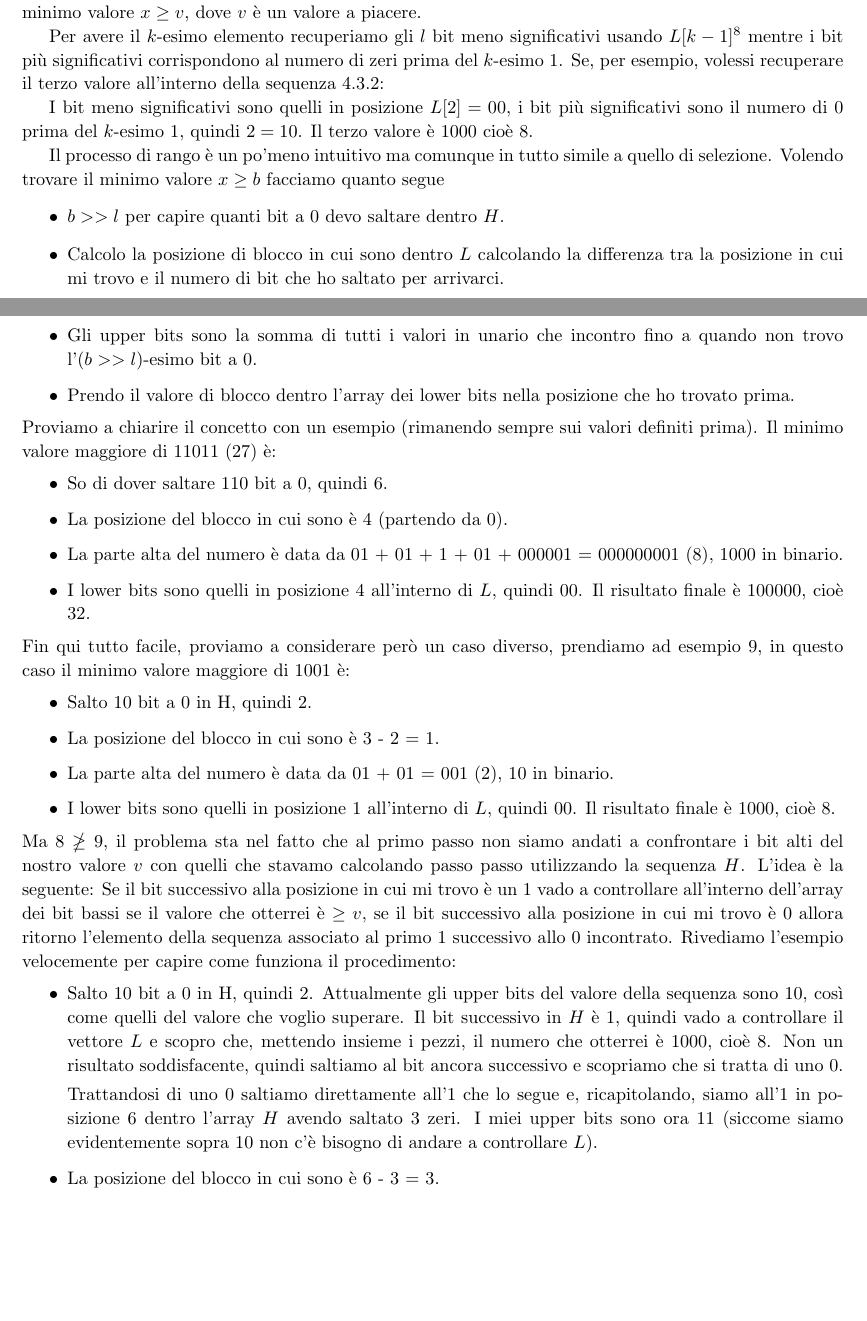
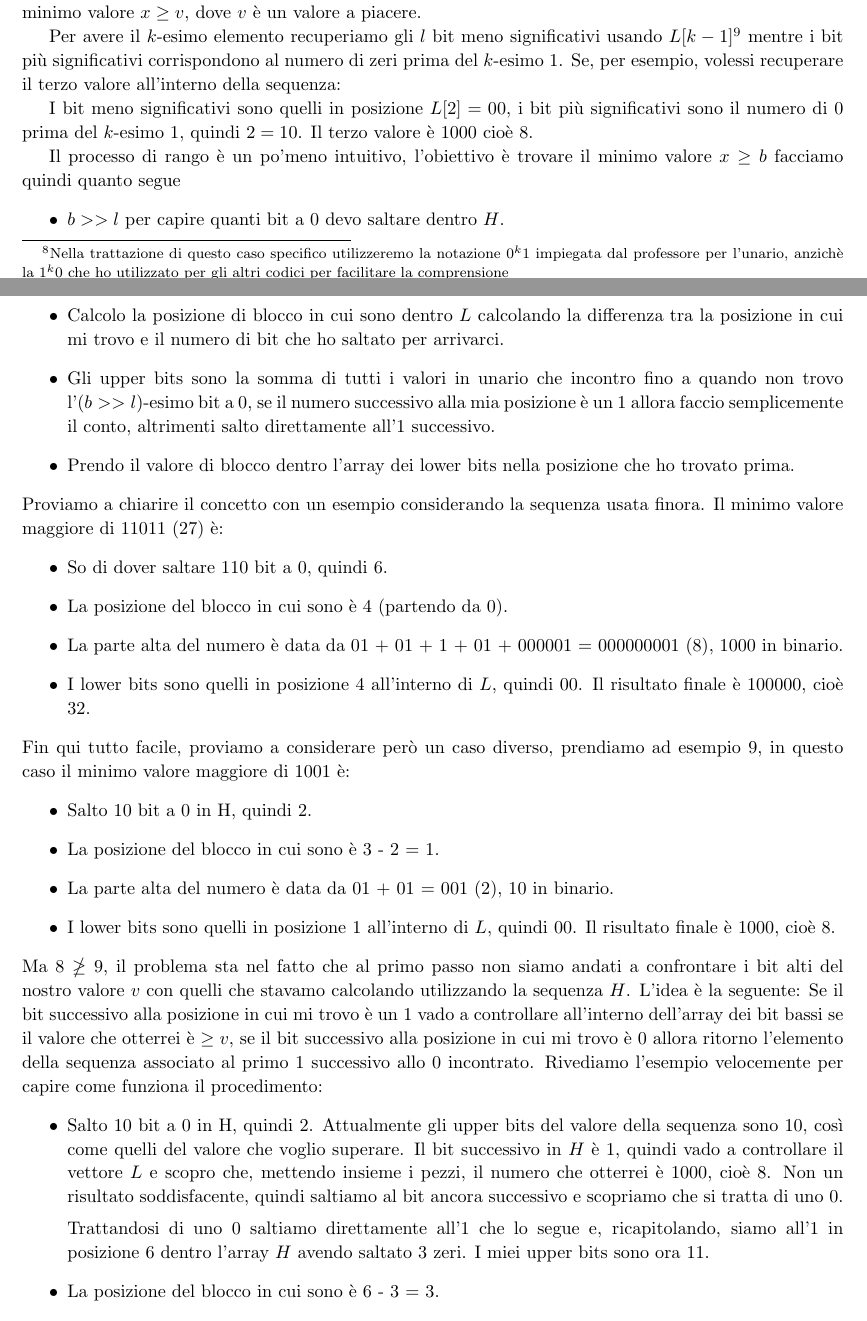
Before and after one commit to S3gmentati0nFaultUni/Algoweb, a LaTeX book (Algoweb.tex, which reads src/Codici_istantanei.tex): two parts of pages 26 and 27 of 67, joined at a grey line, cut so that both start at the same text, the shorter picture padded with empty space. Compiled offline with pdfLaTeX.

Commit message:
Correzione del capitolo di Elias fano

```diff
--- a/src/Codici_istantanei.tex
+++ b/src/Codici_istantanei.tex
@@ -155 +155,2 @@ Supponiamo di avere la seguente successione monotona non decrescente, di lunghez
 
+Elias Fano consiste nella memorizzazione degli $l = \flr{\log(u / n)}$ bit meno significativi di ogni valore in maniera esplicita (avremo un vettore $L$); i bit più significativi di ogni valore verranno memorizzati come una lista di scarti in unario dove $0^k1$ rappresenta $k$\footnote{Nella trattazione di questo caso specifico utilizzeremo la notazione $0^k1$ impiegata dal professore per l'unario, anzichè la $1^k0$ che ho utilizzato per gli altri codici per facilitare la comprensione} (avremo quindi anche un vettore $H$). Questa struttura ci consente di memorizzare $n$ valori utilizzando solamente $\log(u / n) + 2$ bit al più per elemento, affermazione che dimostreremo al termine di questa sottosezione.
@@ -182,18 +181,18 @@ I vantaggi di Elias Fano sono i seguenti:
 \end{itemize}
 Ora che abbiamo introdotto il funzionamento della struttura dati possiamo considerare il funzionamento delle operazioni di rango e selezione. Ricordiamo che l'operazione di selezione ci restituisce la posizione nella sequenza dove l'$i$-esima occorrenza di $0$ o $1$ appare, l'operazione di rango invece ci restituisce il minimo valore $x \geq v$, dove $v$ è un valore a piacere.
 
-Per avere il $k$-esimo elemento recuperiamo gli $l$ bit meno significativi usando $L[k - 1]$\footnote{Uso $k - 1$ supponendo che la numerazione parta da 0 e che quindi si voglia ottenere il terzo valore secondo un conteggio ordinale} mentre i bit più significativi corrispondono al numero di zeri prima del $k$-esimo 1. Se, per esempio, volessi recuperare il terzo valore all'interno della sequenza \ref{eq:sequenza-fano}:
+Per avere il $k$-esimo elemento recuperiamo gli $l$ bit meno significativi usando $L[k - 1]$\footnote{Uso $k - 1$ supponendo che la numerazione parta da 0 e che quindi si voglia ottenere il terzo valore secondo un conteggio ordinale} mentre i bit più significativi corrispondono al numero di zeri prima del $k$-esimo 1. Se, per esempio, volessi recuperare il terzo valore all'interno della sequenza:
 
 I bit meno significativi sono quelli in posizione $L[2] = 00$, i bit più significativi sono il numero di 0 prima del $k$-esimo 1, quindi $2 = 10$. Il terzo valore è 1000 cioè $8$.
 
-Il processo di rango è un po'meno intuitivo ma comunque in tutto simile a quello di selezione. Volendo trovare il minimo valore $x \geq b$ facciamo quanto segue
+Il processo di rango è un po'meno intuitivo, l'obiettivo è trovare il minimo valore $x \geq b$ facciamo quindi quanto segue
 \begin{itemize}
     \item $b >> l$ per capire quanti bit a 0 devo saltare dentro $H$.
     \item Calcolo la posizione di blocco in cui sono dentro $L$ calcolando la differenza tra la posizione in cui mi trovo e il numero di bit che ho saltato per arrivarci.
-    \item Gli upper bits sono la somma di tutti i valori in unario che incontro fino a quando non trovo l'$(b >> l)$-esimo bit a 0.
+    \item Gli upper bits sono la somma di tutti i valori in unario che incontro fino a quando non trovo l'$(b >> l)$-esimo bit a 0, se il numero successivo alla mia posizione è un 1 allora faccio semplicemente il conto, altrimenti salto direttamente all'1 successivo.
     \item Prendo il valore di blocco dentro l'array dei lower bits nella posizione che ho trovato prima.
 \end{itemize}
-Proviamo a chiarire il concetto con un esempio (rimanendo sempre sui valori definiti prima). Il minimo valore maggiore di 11011 (27) è:
+Proviamo a chiarire il concetto con un esempio considerando la sequenza usata finora. Il minimo valore maggiore di 11011 (27) è:
 \begin{itemize}
     \item So di dover saltare 110 bit a 0, quindi 6.
     \item La posizione del blocco in cui sono è 4 (partendo da 0).
@@ -207,11 +206,11 @@ Fin qui tutto facile, proviamo a considerare però un caso diverso, prendiamo ad
     \item La parte alta del numero è data da 01 + 01 = 001 (2), 10 in binario.
     \item I lower bits sono quelli in posizione 1 all'interno di $L$, quindi 00. Il risultato finale è 1000, cioè 8.
 \end{itemize}
-Ma $8 \ngeq 9$, il problema sta nel fatto che al primo passo non siamo andati a confrontare i bit alti del nostro valore $v$ con quelli che stavamo calcolando passo passo utilizzando la sequenza $H$. L'idea è la seguente: Se il bit successivo alla posizione in cui mi trovo è un 1 vado a controllare all'interno dell'array dei bit bassi se il valore che otterrei è $\geq v$, se il bit successivo alla posizione in cui mi trovo è 0 allora ritorno l'elemento della sequenza associato al primo 1 successivo allo 0 incontrato. Rivediamo l'esempio velocemente per capire come funziona il procedimento:
+Ma $8 \ngeq 9$, il problema sta nel fatto che al primo passo non siamo andati a confrontare i bit alti del nostro valore $v$ con quelli che stavamo calcolando utilizzando la sequenza $H$. L'idea è la seguente: Se il bit successivo alla posizione in cui mi trovo è un 1 vado a controllare all'interno dell'array dei bit bassi se il valore che otterrei è $\geq v$, se il bit successivo alla posizione in cui mi trovo è 0 allora ritorno l'elemento della sequenza associato al primo 1 successivo allo 0 incontrato. Rivediamo l'esempio velocemente per capire come funziona il procedimento:
 \begin{itemize}
     \item Salto 10 bit a 0 in H, quindi 2. Attualmente gli upper bits del valore della sequenza sono 10, così come quelli del valore che voglio superare. Il bit successivo in $H$ è 1, quindi vado a controllare il vettore $L$ e scopro che, mettendo insieme i pezzi, il numero che otterrei è 1000, cioè 8. Non un risultato soddisfacente, quindi saltiamo al bit ancora successivo e scopriamo che si tratta di uno 0.
 
-    Trattandosi di uno 0 saltiamo direttamente all'1 che lo segue e, ricapitolando, siamo all'1 in posizione 6 dentro l'array $H$ avendo saltato 3 zeri. I miei upper bits sono ora 11 (siccome siamo evidentemente sopra 10 non c'è bisogno di andare a controllare $L$).
+    Trattandosi di uno 0 saltiamo direttamente all'1 che lo segue e, ricapitolando, siamo all'1 in posizione 6 dentro l'array $H$ avendo saltato 3 zeri. I miei upper bits sono ora 11.
     \item La posizione del blocco in cui sono è 6 - 3 = 3.
     \item I lower bits sono quelli in posizione 3 all'interno di $L$, quindi 11. Il risultato finale è 1111, cioè 15.
 \end{itemize}
```
Also changed, not shown: src/Codici_istantanei.tex (8 more changed lines).
